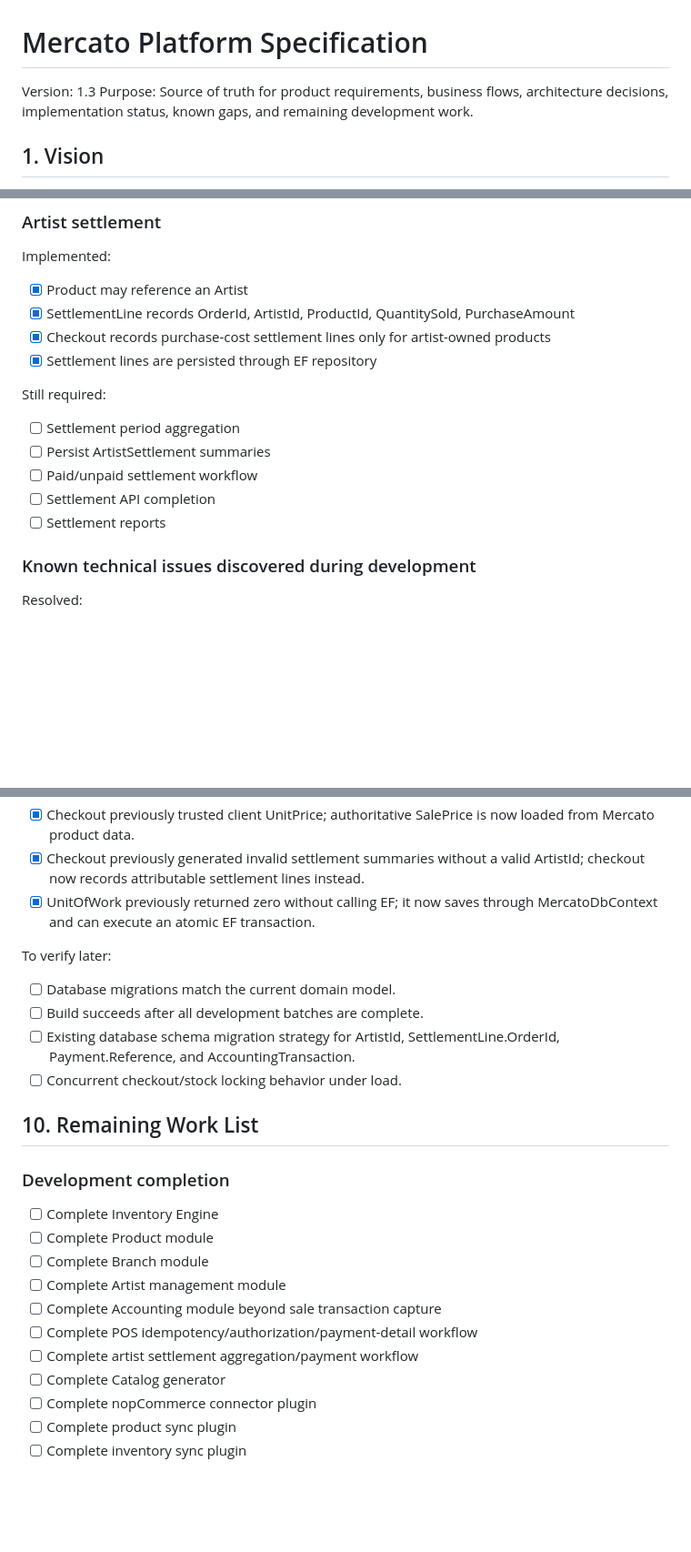
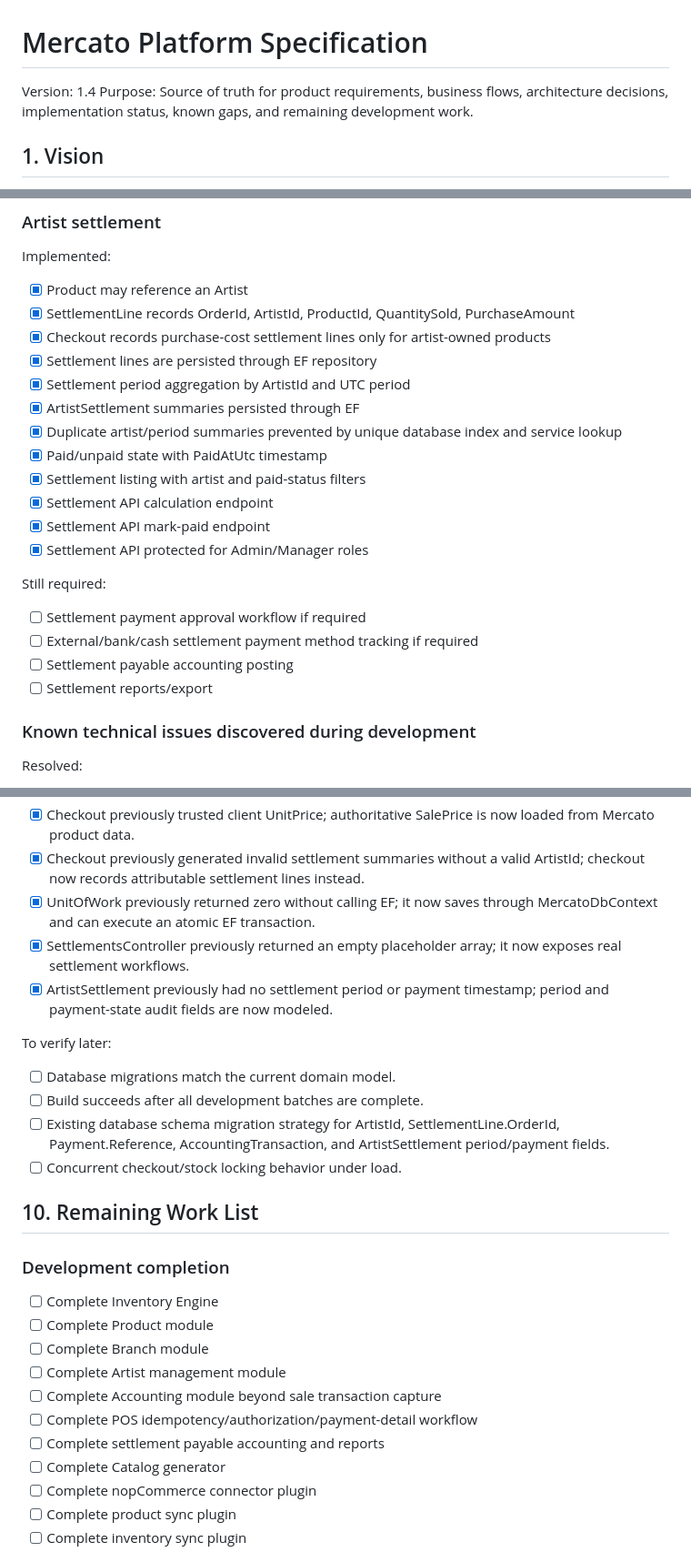
Before and after one commit to ToorajValaee/Mercato.Platform, a Markdown page: docs/Mercato.Platform.Specification.md, 3 parts joined by grey strips. Shown at 91% size. Drawn GitHub-style; blank space fills up the shorter version.

Commit message:
Document completed settlement aggregation workflow

```diff
--- a/docs/Mercato.Platform.Specification.md
+++ b/docs/Mercato.Platform.Specification.md
@@ -1,6 +1,6 @@
 # Mercato Platform Specification
 
-Version: 1.3
+Version: 1.4
 Purpose: Source of truth for product requirements, business flows, architecture decisions, implementation status, known gaps, and remaining development work.
 
 ## 1. Vision
@@ -302,14 +304,21 @@ Implemented:
 - [x] SettlementLine records OrderId, ArtistId, ProductId, QuantitySold, PurchaseAmount
 - [x] Checkout records purchase-cost settlement lines only for artist-owned products
 - [x] Settlement lines are persisted through EF repository
+- [x] Settlement period aggregation by ArtistId and UTC period
+- [x] ArtistSettlement summaries persisted through EF
+- [x] Duplicate artist/period summaries prevented by unique database index and service lookup
+- [x] Paid/unpaid state with PaidAtUtc timestamp
+- [x] Settlement listing with artist and paid-status filters
+- [x] Settlement API calculation endpoint
+- [x] Settlement API mark-paid endpoint
+- [x] Settlement API protected for Admin/Manager roles
 
 Still required:
 
-- [ ] Settlement period aggregation
-- [ ] Persist ArtistSettlement summaries
-- [ ] Paid/unpaid settlement workflow
-- [ ] Settlement API completion
-- [ ] Settlement reports
+- [ ] Settlement payment approval workflow if required
+- [ ] External/bank/cash settlement payment method tracking if required
+- [ ] Settlement payable accounting posting
+- [ ] Settlement reports/export
 
 ### Known technical issues discovered during development
 
@@ -322,12 +331,14 @@ Resolved:
 - [x] Checkout previously trusted client UnitPrice; authoritative SalePrice is now loaded from Mercato product data.
 - [x] Checkout previously generated invalid settlement summaries without a valid ArtistId; checkout now records attributable settlement lines instead.
 - [x] UnitOfWork previously returned zero without calling EF; it now saves through MercatoDbContext and can execute an atomic EF transaction.
+- [x] SettlementsController previously returned an empty placeholder array; it now exposes real settlement workflows.
+- [x] ArtistSettlement previously had no settlement period or payment timestamp; period and payment-state audit fields are now modeled.
 
 To verify later:
 
 - [ ] Database migrations match the current domain model.
 - [ ] Build succeeds after all development batches are complete.
-- [ ] Existing database schema migration strategy for ArtistId, SettlementLine.OrderId, Payment.Reference, and AccountingTransaction.
+- [ ] Existing database schema migration strategy for ArtistId, SettlementLine.OrderId, Payment.Reference, AccountingTransaction, and ArtistSettlement period/payment fields.
 - [ ] Concurrent checkout/stock locking behavior under load.
 
 ## 10. Remaining Work List
@@ -340,7 +351,7 @@ To verify later:
 - [ ] Complete Artist management module
 - [ ] Complete Accounting module beyond sale transaction capture
 - [ ] Complete POS idempotency/authorization/payment-detail workflow
-- [ ] Complete artist settlement aggregation/payment workflow
+- [ ] Complete settlement payable accounting and reports
 - [ ] Complete Catalog generator
 - [ ] Complete nopCommerce connector plugin
 - [ ] Complete product sync plugin
```
Also changed, not shown: other parts of docs/Mercato.Platform.Specification.md (+4 -1 lines).
